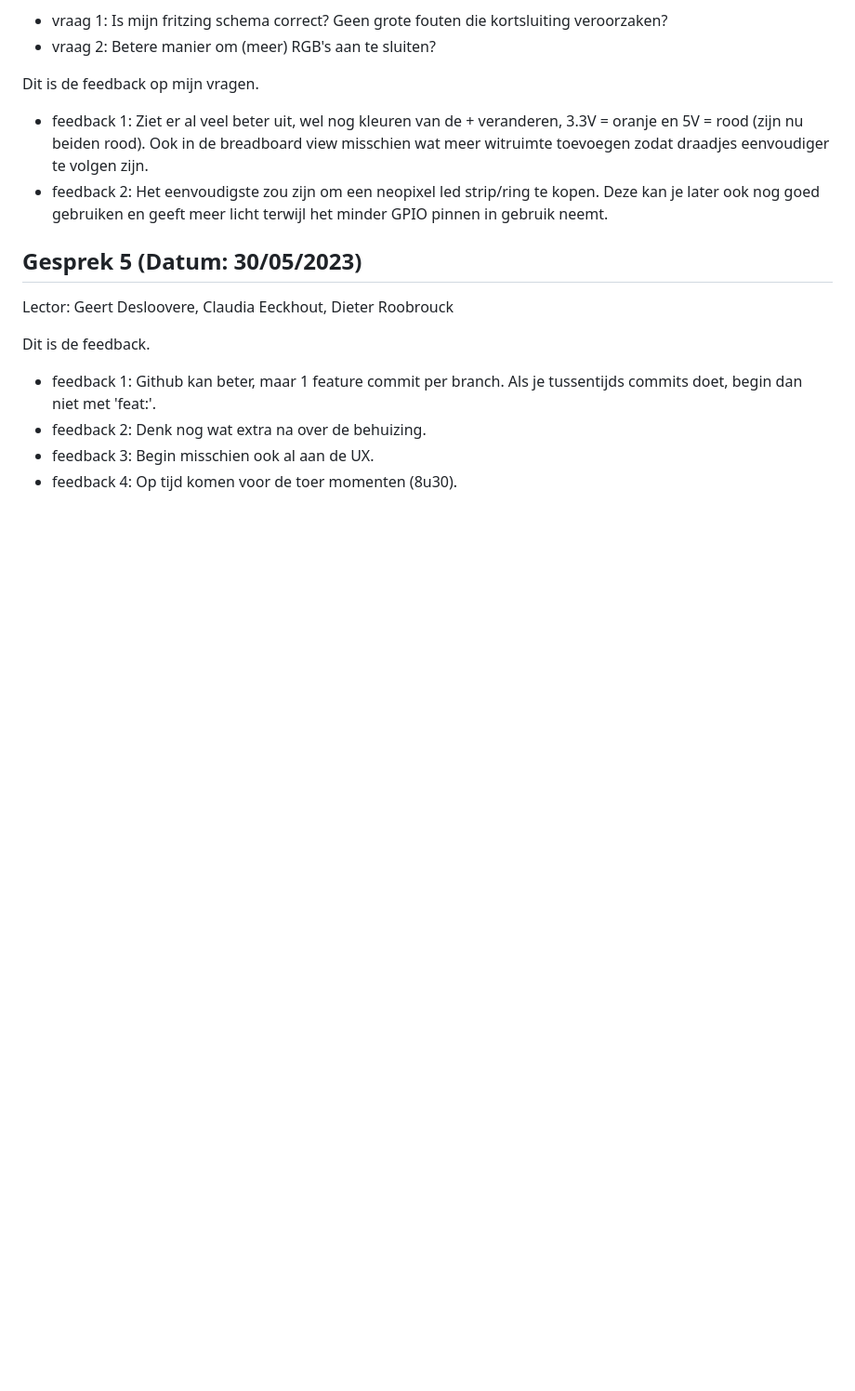
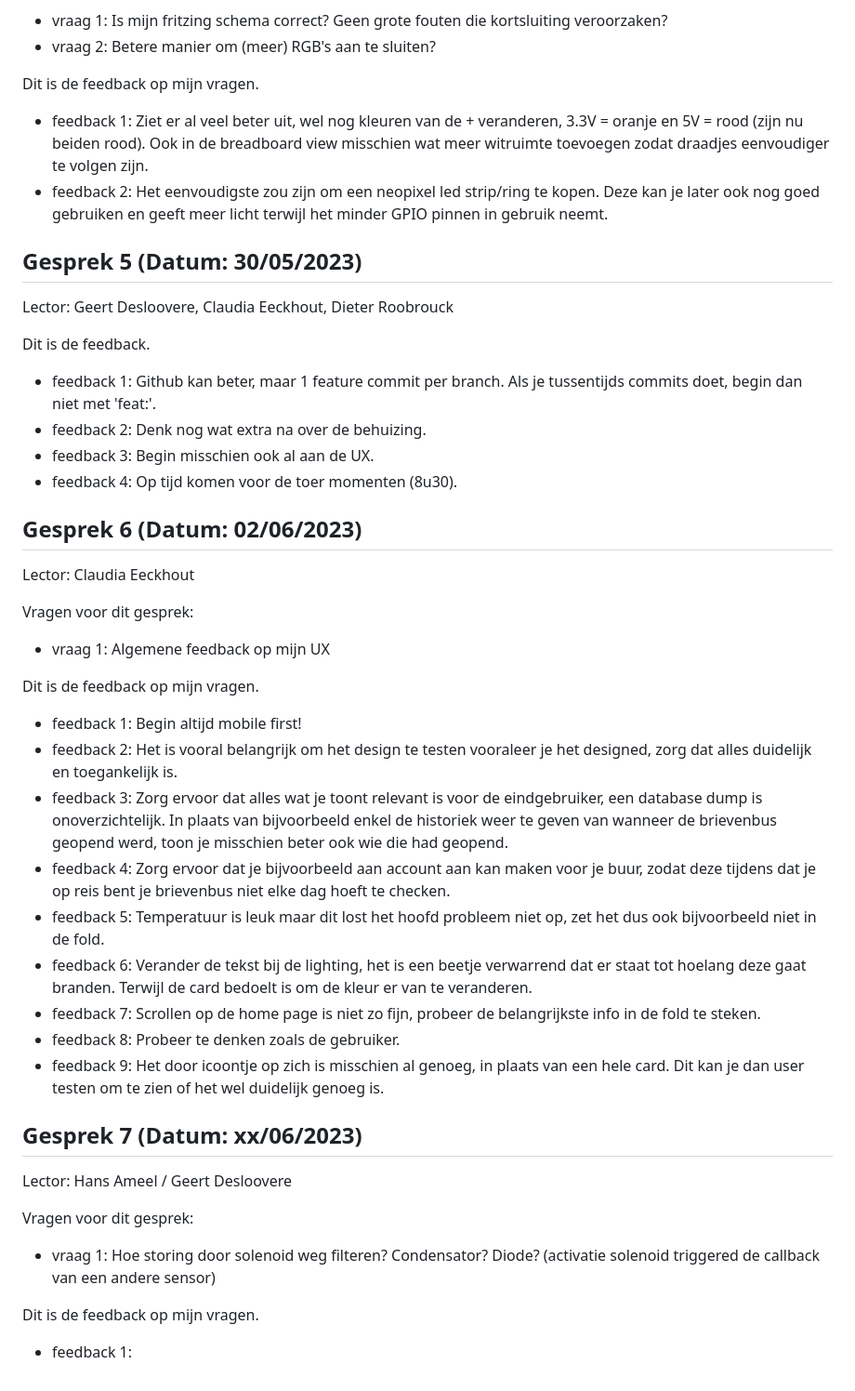
Before and after one commit to howest-mct/2022-2023-projectone-juul-vandevelde-howest, a Markdown page: docs/Feedforward.md, the part around the change. Shown: that part at 93% size. GitHub-like rendering; blank space fills up the shorter version.

Commit message:
feedforward aangevuld

```diff
--- a/docs/Feedforward.md
+++ b/docs/Feedforward.md
@@ -92,3 +92,37 @@ Dit is de feedback.
 - feedback 2: Denk nog wat extra na over de behuizing.
 - feedback 3: Begin misschien ook al aan de UX.
 - feedback 4: Op tijd komen voor de toer momenten (8u30).
+
+## Gesprek 6 (Datum: 02/06/2023)
+
+Lector: Claudia Eeckhout
+
+Vragen voor dit gesprek:
+
+- vraag 1: Algemene feedback op mijn UX
+
+Dit is de feedback op mijn vragen.
+
+- feedback 1: Begin altijd mobile first!
+- feedback 2: Het is vooral belangrijk om het design te testen vooraleer je het designed, zorg dat alles duidelijk en toegankelijk is.
+- feedback 3: Zorg ervoor dat alles wat je toont relevant is voor de eindgebruiker, een database dump is onoverzichtelijk. In plaats van bijvoorbeeld enkel de historiek weer te geven van wanneer de brievenbus geopend werd, toon je misschien beter ook wie die had geopend.
+- feedback 4: Zorg ervoor dat je bijvoorbeeld aan account aan kan maken voor je buur, zodat deze tijdens dat je op reis bent je brievenbus niet elke dag hoeft te checken.
+- feedback 5: Temperatuur is leuk maar dit lost het hoofd probleem niet op, zet het dus ook bijvoorbeeld niet in de fold.
+- feedback 6: Verander de tekst bij de lighting, het is een beetje verwarrend dat er staat tot hoelang deze gaat branden. Terwijl de card bedoelt is om de kleur er van te veranderen.
+- feedback 7: Scrollen op de home page is niet zo fijn, probeer de belangrijkste info in de fold te steken.
+- feedback 8: Probeer te denken zoals de gebruiker.
+- feedback 9: Het door icoontje op zich is misschien al genoeg, in plaats van een hele card. Dit kan je dan user testen om te zien of het wel duidelijk genoeg is.
+
+
+
+## Gesprek 7 (Datum: xx/06/2023)
+
+Lector: Hans Ameel / Geert Desloovere
+
+Vragen voor dit gesprek:
+
+- vraag 1: Hoe storing door solenoid weg filteren? Condensator? Diode? (activatie solenoid triggered de callback van een andere sensor)
+
+Dit is de feedback op mijn vragen.
+
+- feedback 1:
```
